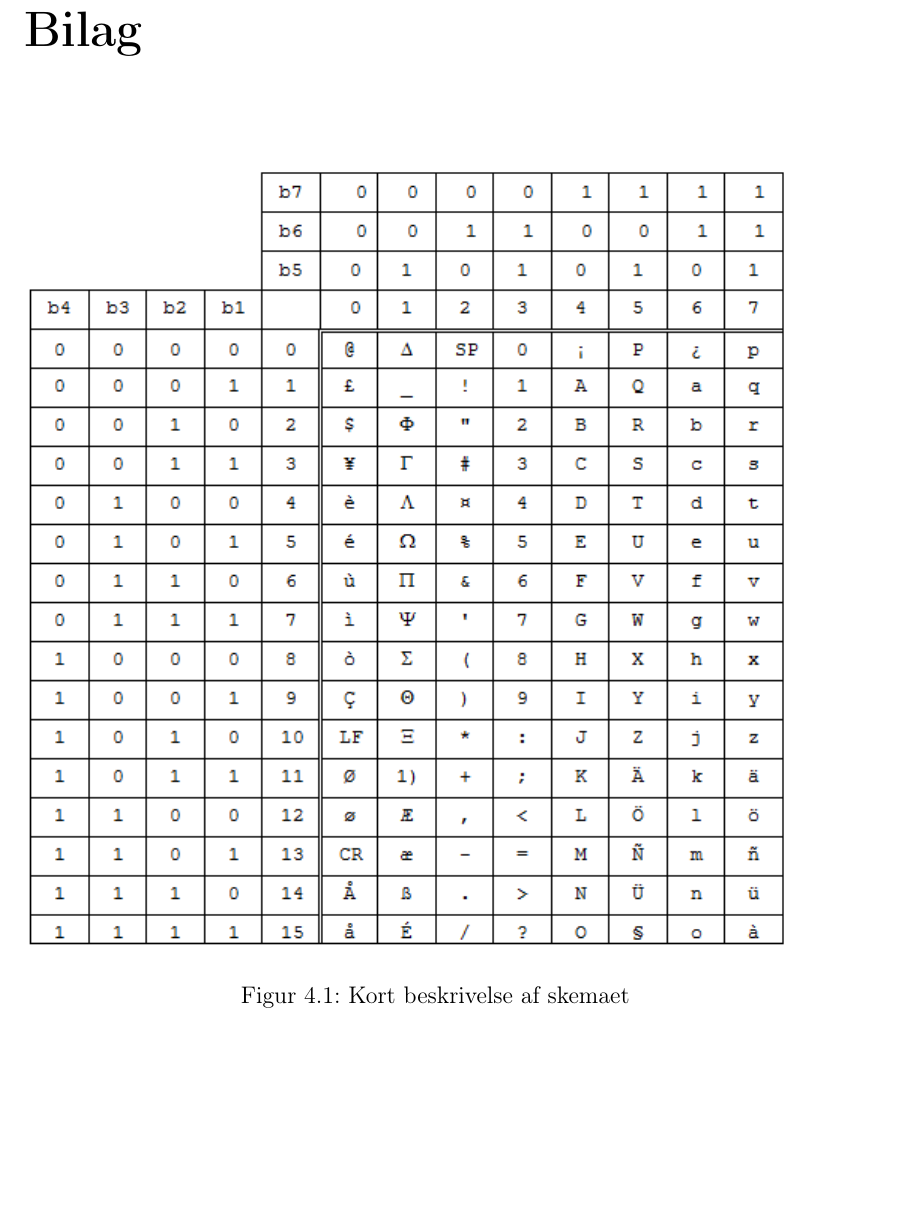
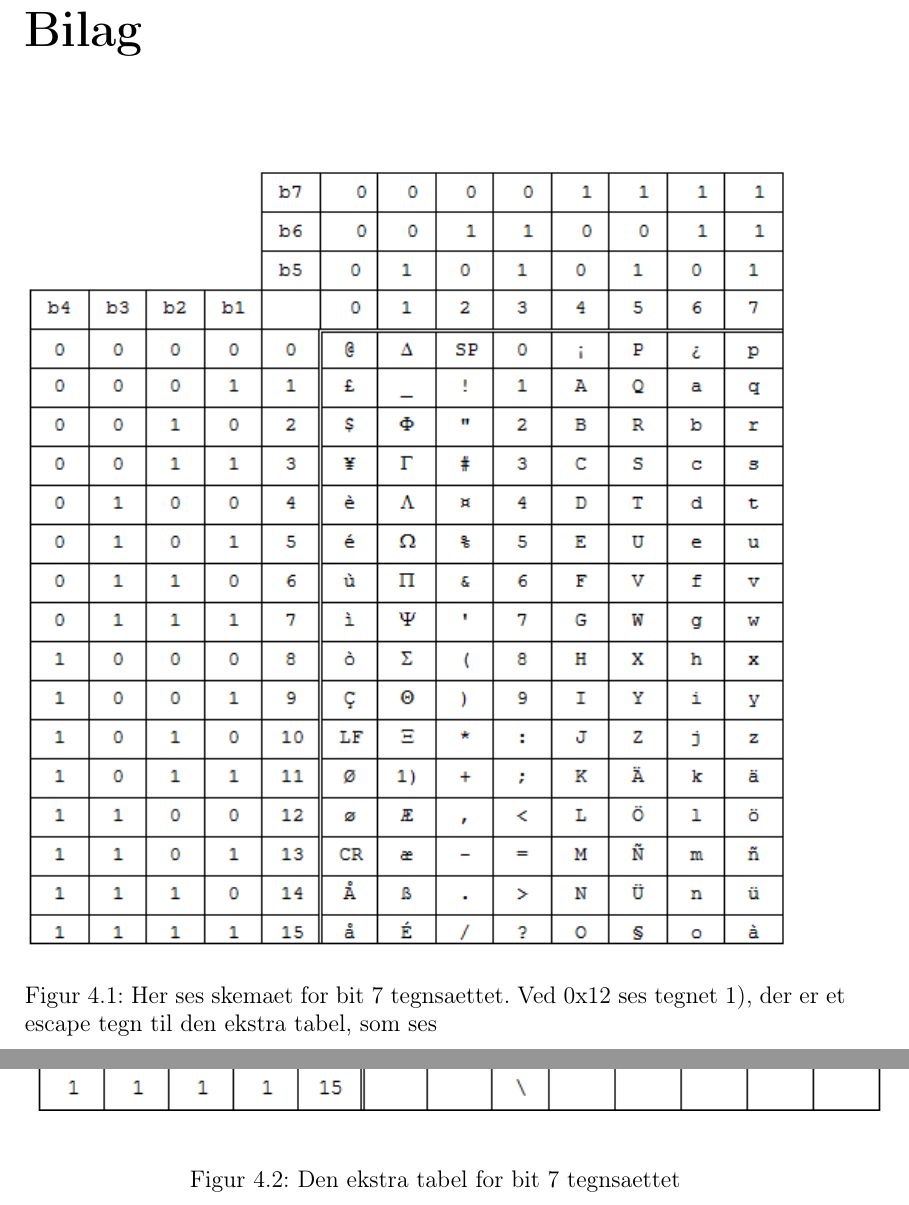
Before and after one commit to bossen/p1, a LaTeX document (Rapport.tex, which reads bilag.tex): part of page 26 of 26 before the commit and two parts of pages 26 and 27 of 27 after it, the two joined at a grey line, cut so that both start at the same text, the shorter picture padded with empty space. Compiled offline with pdfLaTeX.

Commit message:
Added bilag tabel + "brug af traer" fix

```diff
--- a/bilag.tex
+++ b/bilag.tex
@@ -1,5 +1,11 @@
 \begin{figure}[H]
 \includegraphics []{Billeder/tegnsaet.png}
-\caption {Kort beskrivelse af skemaet}
+\caption {Her ses skemaet for bit 7 tegnsaettet. Ved 0x12 ses tegnet 1), der er et escape tegn til den ekstra tabel, som ses }
 \label {tegnsaet}
 \end{figure}
+
+\begin{figure}[H]
+\includegraphics []{Billeder/tegnsaet2.png}
+\caption {Den ekstra tabel for bit 7 tegnsaettet}
+\label {tegnsaet2}
+\end{figure}
```
Also changed, not shown: Indhold/Brugaftraeer.tex (+0 -2 lines).
